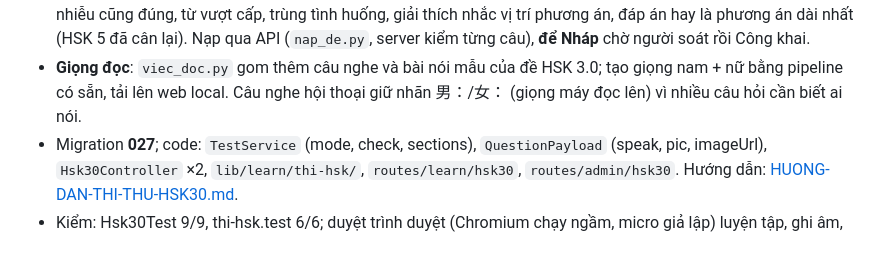
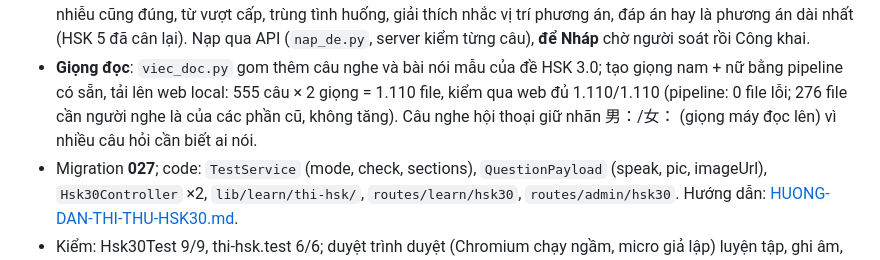
Before and after one commit to Phuong2001-maker/zika, a Markdown page: NHAT-KY-CAP-NHAT.md, the part around the change. Rendered like a GitHub page.

Commit message:
Ghi số file giọng đọc của 18 đề HSK 3.0 vào nhật ký
Co-Authored-By: Claude Opus 5.5 <noreply@anthropic.com>

```diff
--- a/NHAT-KY-CAP-NHAT.md
+++ b/NHAT-KY-CAP-NHAT.md
@@ -40,7 +40,8 @@ Kịch bản test giao diện: [KICH-BAN-TEST.md](KICH-BAN-TEST.md).
   phương án, đáp án hay là phương án dài nhất (HSK 5 đã cân lại). Nạp qua API (`nap_de.py`, server kiểm từng câu), **để Nháp** chờ
   người soát rồi Công khai.
 - **Giọng đọc**: `viec_doc.py` gom thêm câu nghe và bài nói mẫu của đề HSK 3.0; tạo giọng nam + nữ bằng pipeline có sẵn, tải lên
-  web local. Câu nghe hội thoại giữ nhãn 男：/女： (giọng máy đọc lên) vì nhiều câu hỏi cần biết ai nói.
+  web local: 555 câu × 2 giọng = 1.110 file, kiểm qua web đủ 1.110/1.110 (pipeline: 0 file lỗi; 276 file cần người nghe là của các
+  phần cũ, không tăng). Câu nghe hội thoại giữ nhãn 男：/女： (giọng máy đọc lên) vì nhiều câu hỏi cần biết ai nói.
 - Migration **027**; code: `TestService` (mode, check, sections), `QuestionPayload` (speak, pic, imageUrl), `Hsk30Controller` ×2,
   `lib/learn/thi-hsk/`, `routes/learn/hsk30`, `routes/admin/hsk30`. Hướng dẫn: [HUONG-DAN-THI-THU-HSK30.md](HUONG-DAN-THI-THU-HSK30.md).
 - Kiểm: Hsk30Test 9/9, thi-hsk.test 6/6; duyệt trình duyệt (Chromium chạy ngầm, micro giả lập) luyện tập, ghi âm, bài mẫu, kết quả,
```
